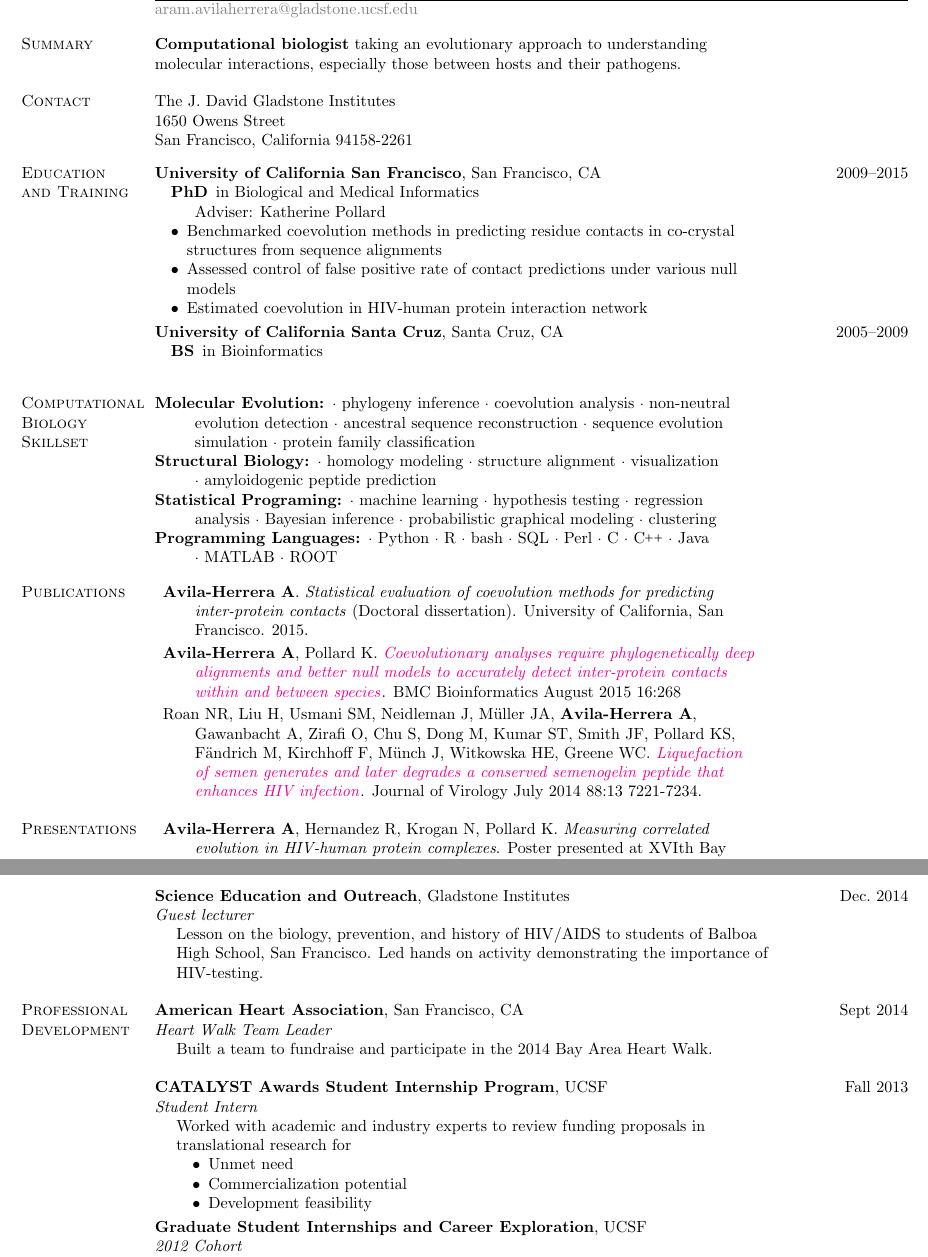
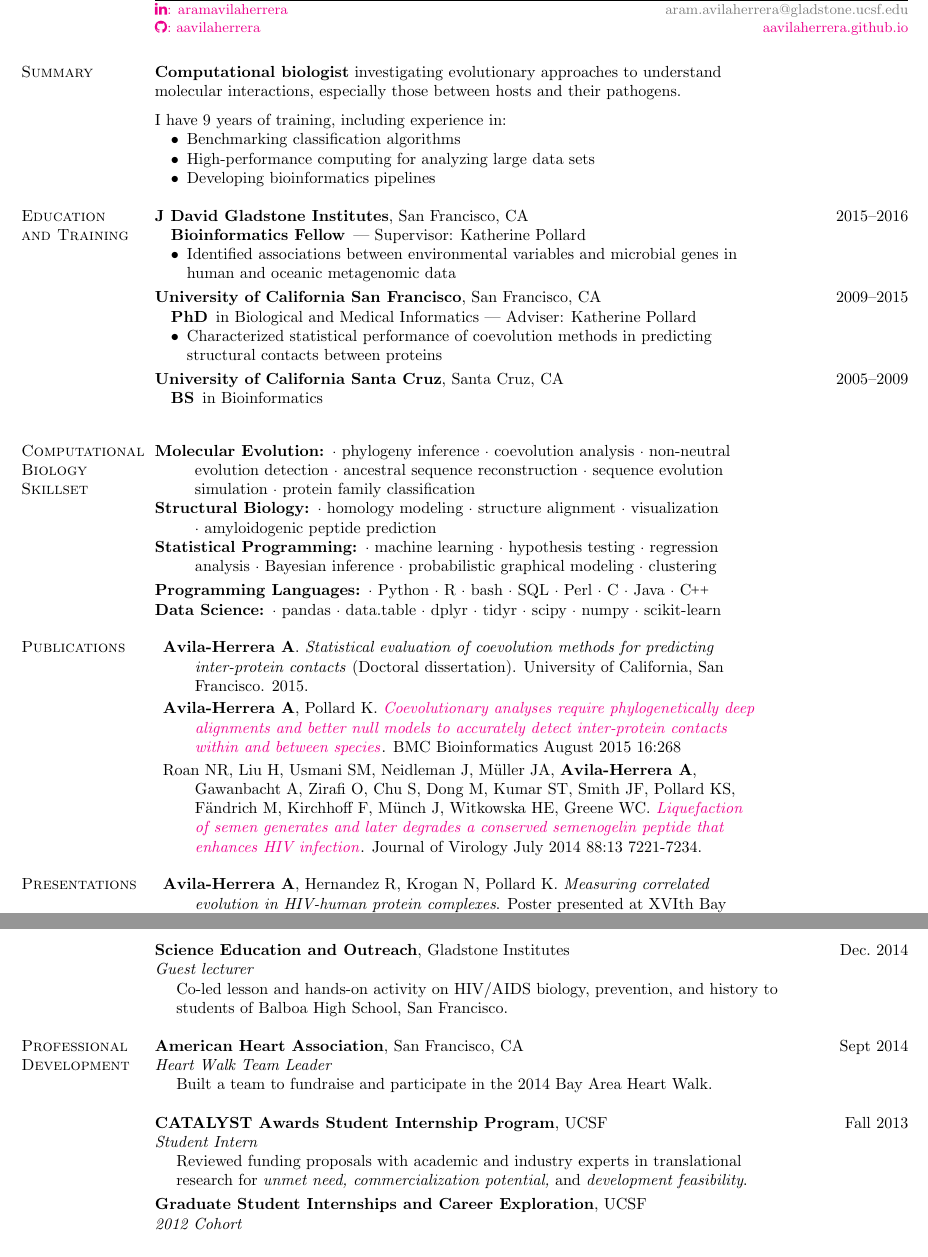
Before and after one commit to aavilahe/res-aram, a LaTeX CV (aramavilaherrera.tex, which reads res-aram.cls): two parts of pages 1 and 2 of 3 before the commit and two parts of pages 1 and 2 of 2 after it, joined at a grey line, cut so that both start at the same text. Compiled offline with pdfLaTeX.

Commit message:
Renames macros, refactors contacts

```diff
--- a/aramavilaherrera.tex
+++ b/aramavilaherrera.tex
@@ -1,5 +1,5 @@
 \PassOptionsToPackage{bottom=0.5in}{geometry}
 \documentclass{res-aram}
 %\usepackage{lua-visual-debug}
-\usepackage{relsize}  % for typsetting C++ \Cpp
+\usepackage{relsize}                    % for typsetting C++ \Cpp
 \usepackage[colorlinks=true]{hyperref}  % for links
@@ -6,7 +7,6 @@
 
+%% Helper macros ---------------------------------
 % C++
 \newcommand\Cpp{C\nolinebreak[4]\hspace{-.05em}\raisebox{.4ex}{\relsize{-3}{\textbf{++}}}}
 
 % Publication title with link
-\newcommand{\articletit}[2]{%
-    \href{#1}{\textit{#2}}}
@@ -14,7 +30,9 @@
 \name[A. Avila-Herrera]{Aram Avila-Herrera, PhD}
-\address{
+\address{%
     The J. David Gladstone Institutes\\
     1650 Owens Street\\
     San Francisco, California 94158-2261
 }
 \email{aram.avilaherrera@gladstone.ucsf.edu}
+\social{\li\\
+       \gh%
@@ -21,44 +55,57 @@
+    \theemail\\
+    \href{https://aavilaherrera.github.io}{aavilaherrera.github.io}
+}
 
 \begin{document}
 
 \section*{Summary}
-\jobdesc[*]{%
-    {\bfseries Computational biologist} taking an evolutionary approach to
-    understanding molecular interactions, especially those
+\jobdescription[*]{%
+    {\bfseries Computational biologist} investigating evolutionary approaches to
+    understand molecular interactions, especially those
     between hosts and their pathogens.
+
+    \medskip
+    I have 9 years of training, including experience in:
+    \begin{CVitemize}
+        \item Benchmarking classification algorithms
+        \item High-performance computing for analyzing large data sets
+        \item Developing bioinformatics pipelines
+    \end{CVitemize}
 }
 
+\section*{Education and Training}
+\experience{J David Gladstone Institutes}{San Francisco, CA}{2015--2016}
+\jobdescription[*]{%
+    \begin{CVdescription}[labelindent=1em]
+        \item[Bioinformatics Fellow] --- Supervisor: Katherine Pollard
+    \end{CVdescription}
+    \begin{CVitemize}
+        \item Identified associations between environmental variables and microbial genes
+              in human and oceanic metagenomic data
+    \end{CVitemize}
+}
 
-\section*{Contact}
-\theaddress
-
-
-\section*{Education and Training}
-\experience{University of California San Francisco}{San Francisco, CA}{2009--2015}
-\jobdesc[*]{%
+\experience[*]{University of California San Francisco}{San Francisco, CA}{2009--2015}
+\jobdescription[*]{%
     \begin{CVdescription}[labelindent=1em]
-        \item[PhD] in Biological and Medical Informatics\\
+        \item[PhD] in Biological and Medical Informatics ---
                    Adviser: Katherine Pollard
     \end{CVdescription}
     \begin{CVitemize}
-        \item Benchmarked coevolution methods in predicting residue
-            contacts in co-crystal structures from sequence alignments
-        \item Assessed control of false positive rate of contact
-            predictions under various null models
-        \item Estimated coevolution in HIV-human protein interaction
-            network
+        \item Characterized statistical performance of coevolution methods
+              in predicting structural contacts between proteins
     \end{CVitemize}
 }
 
 \experience[*]{University of California Santa Cruz}{Santa Cruz, CA}{2005--2009}
-\jobdesc[*]{%
+\jobdescription[*]{%
     \begin{CVdescription}[labelindent=1em]
         \item[BS] in Bioinformatics
     \end{CVdescription}
 }
 
 \section*{Computational Biology Skillset}
-\jobdesc[*]{%
+\jobdescription[*]{%
     \begin{CVdescription}
         \item[Molecular Evolution:]
             \begin{CVinline}
@@ -76,7 +123,7 @@
                 \item visualization
                 \item amyloidogenic peptide prediction
             \end{CVinline}
-        \item[Statistical Programing:]
+        \item[Statistical Programming:]
             \begin{CVinline}
                 \item machine learning
                 \item hypothesis testing
@@ -86,6 +133,7 @@
                 \item clustering
             \end{CVinline}
     \end{CVdescription}
+    \smallskip
     \begin{CVdescription}
         \item[Programming Languages:]
             \begin{CVinline}
@@ -95,17 +143,24 @@
                 \item SQL
                 \item Perl
                 \item C
+                \item Java
                 \item \Cpp
-                \item Java
-                \item MATLAB
-                \item ROOT
+            \end{CVinline}
+        \item[Data Science:]
+            \begin{CVinline}
+                \item pandas
+                \item data.table
+                \item dplyr
+                \item tidyr
+                \item scipy
+                \item numpy
+                \item scikit-learn
             \end{CVinline}
     \end{CVdescription}
 }
 
-
 \section*{Publications}  % redo these later with biber/biblatex
-\jobdesc[*]{
+\jobdescription[*]{
     \begin{CVdescription}[itemsep=0.5ex]
         \item \textbf{Avila-Herrera A}. \textit{Statistical evaluation of
             coevolution methods for predicting inter-protein contacts}
@@ -113,7 +168,7 @@
             2015.
 
         \item \textbf{Avila-Herrera A}, Pollard K.
-            \articletit{http://doi.org/10.1186/s12859-015-0677-y}{Coevolutionary
+            \articletitle{http://doi.org/10.1186/s12859-015-0677-y}{Coevolutionary
             analyses require phylogenetically deep alignments and better
             null models to accurately detect inter-protein contacts within
             and between species}. BMC Bioinformatics August 2015 16:268
@@ -130,7 +185,7 @@
 }
 
 \section*{Presentations}
-\jobdesc[*]{
+\jobdescription[*]{
     \begin{CVdescription}[itemsep=0.5ex]
         \item \textbf{Avila-Herrera A}, Hernandez R, Krogan N, Pollard K.
             \textit{Measuring correlated evolution in HIV-human protein
@@ -186,26 +241,27 @@
 
 \experience[*]{Science Education and Outreach}{Gladstone Institutes}{Dec.~2014}
 \jobtitle{Guest lecturer}{}
-\jobdesc{Lesson on the biology, prevention, and history of
-    HIV/AIDS to students of Balboa High School, San Francisco. Led hands on
-    activity demonstrating the importance of HIV-testing.
+\jobdescription{%
+    Co-led lesson and hands-on activity on HIV/AIDS biology,
+    prevention, and history to students of Balboa High School, San Francisco.
 }
 
 \section*{Professional Development}
 \experience{American Heart Association}{San Francisco, CA}{Sept 2014}
 \jobtitle{Heart Walk Team Leader}{}
-\jobdesc{%
+\jobdescription{%
     Built a team to fundraise and participate in the
     2014 Bay Area Heart Walk.
 }
 
 \experience[*]{CATALYST Awards Student Internship Program}{UCSF}{Fall 2013}
 \jobtitle{Student Intern}{}
-\jobdesc{%
-    Worked with academic and industry experts to review funding proposals in
+\jobdescription{%
+    Reviewed funding proposals with academic and industry experts in
     translational research for
-    \begin{CVitemize}
-        \item Unmet need
-        \item Commercialization potential
-        \item Development feasibility
-    \end{CVitemize}
+    \emph{%
+        unmet need,
+        commercialization potential,%
+    } and
+    \emph{%
+        development feasibility%
--- a/res-aram.cls
+++ b/res-aram.cls
@@ -37,10 +37,10 @@
 % More formatting
 \raggedbottom
 
-% Description and dates lengths
-\newcommand{\descrscale}{0.8}
-%\newcommand{\datesscale}{1}  % needed for using varwidth or tabular* to control description width
-%\FPsub{\datesscale}{1}{\descrscale}  % needed to set proper tabular* widths
+% Body and Margin proportions (for description and dates)
+\newcommand{\BodyScale}{0.8}
+%\newcommand{\MarginScale}{1}  % needed for using varwidth or tabular* to control body and margin widths
+%\FPsub{\MarginScale}{1}{\BodyScale}  % needed to set proper tabular* widths
 
 % Maybe use to put address on one line?
 % "\\" line breaks to ", " for \mbox{}es
@@ -52,10 +52,12 @@
 
 % Definitions ------------------------------------------------------------------
 % Address, emails, names, ...
-\newcommand{\theaddress}{}
 \newcommand{\@name}{}
 \newcommand{\@shortname}{}
-\newcommand{\theemail}{}
+\newcommand{\theaddress}{}   % exported
+\newcommand{\theemail}{}     % exported
+\newcommand{\thesocial}{}    % exported
+\newcommand{\thephone}{}     % exported
 
 \newcommand{\address}[1]{%
     \renewcommand{\theaddress}{\trim@spaces{#1}}
@@ -63,6 +65,14 @@
 
 \newcommand{\email}[1]{%
     \renewcommand{\theemail}{#1}
+}
+
+\newcommand{\social}[1]{%
+    \renewcommand{\thesocial}{#1}
+}
+
+\newcommand{\phone}[1]{%
+    \renewcommand{\thephone}{#1}
 }
 
 % Optionally set a short name
@@ -93,6 +144,7 @@
 
 \fancypagestyle{CVsimple}{%
     \fancyhf{}
+    \setlength{\headsep}{\@oldheadsep}  % reset headsep
     \renewcommand{\headrulewidth}{0.1pt}
     \renewcommand{\footrulewidth}{0pt}
     \fancyhead[R]{{\itshape \@shortname~~p.~\thepage~of~\pageref*{LastPage}}}
```
Also changed, not shown: res-aram-example.tex (+19 -5 lines), aramavilaherrera.tex (59 more changed lines), res-aram.cls (85 more changed lines).
